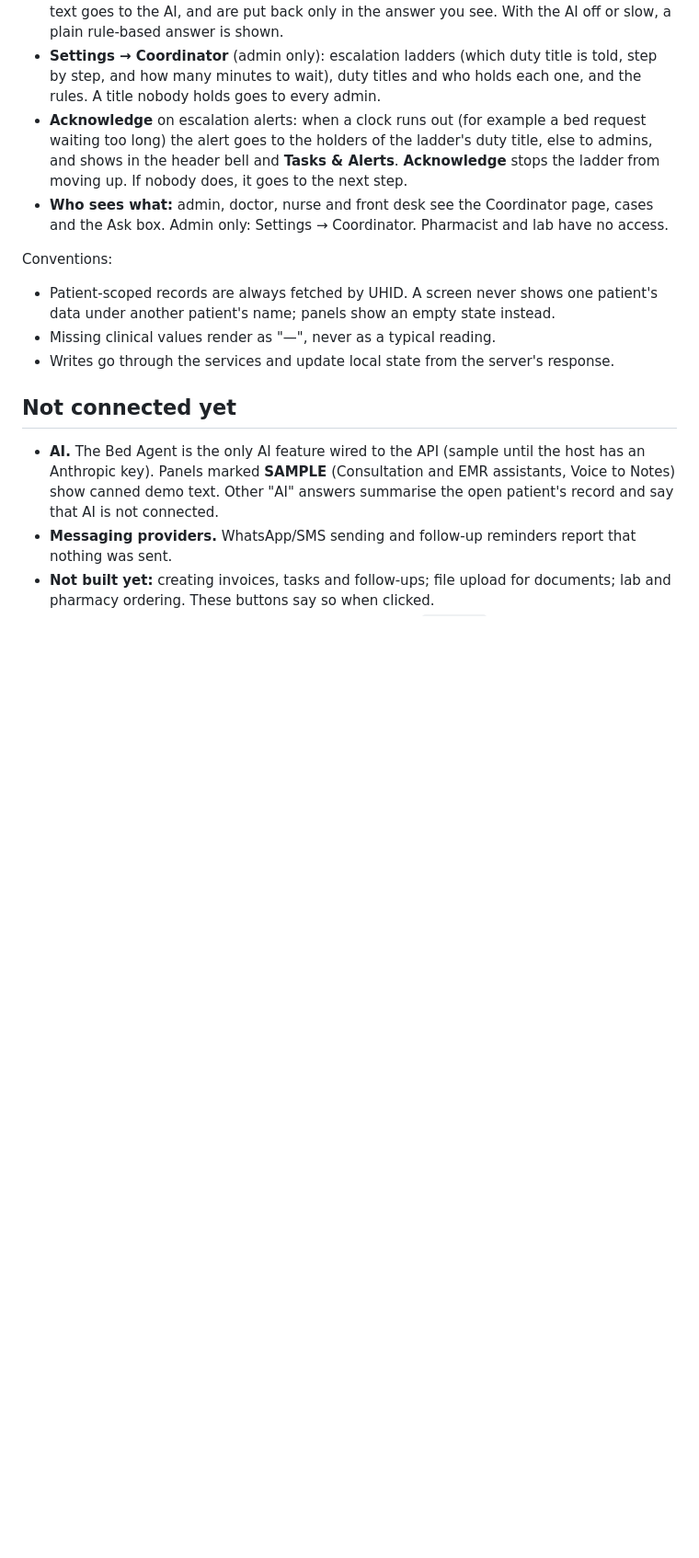
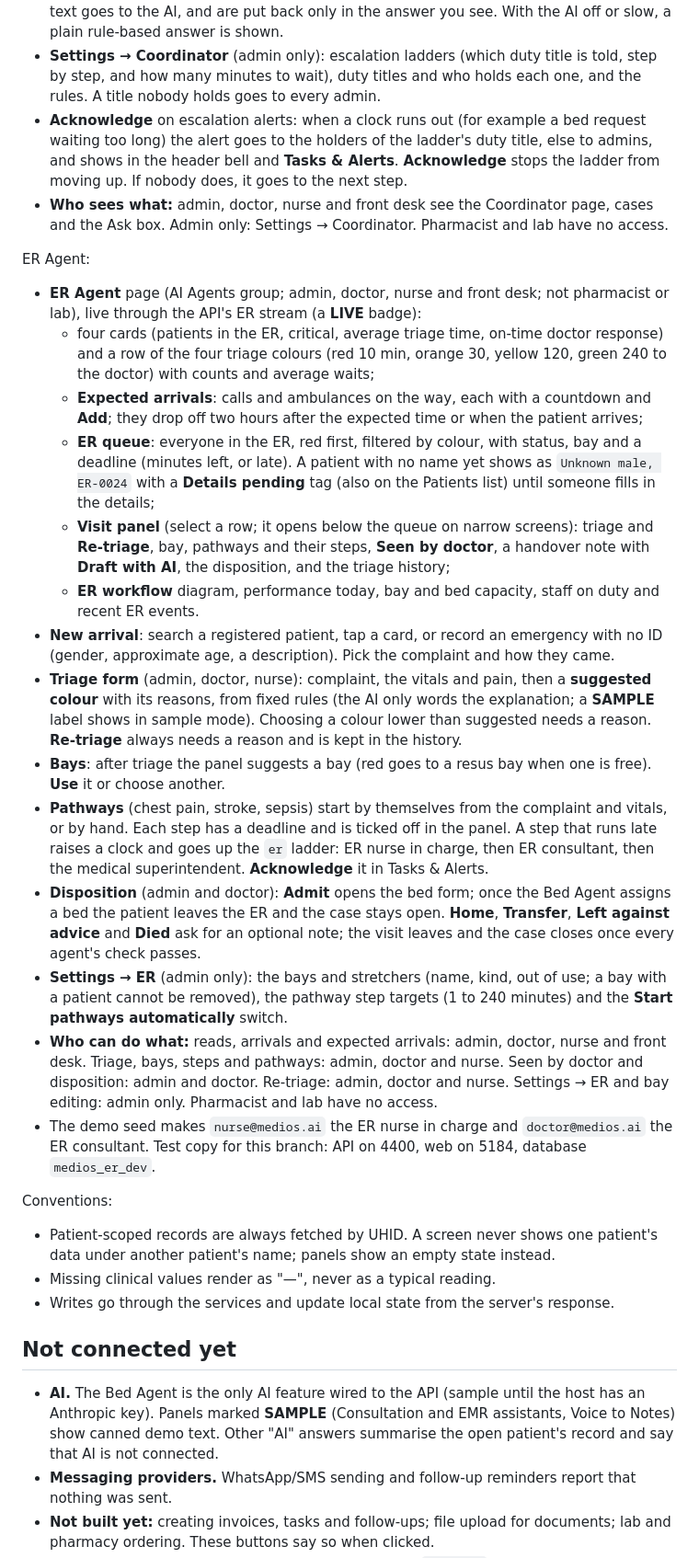
Before and after one commit to Jeswin-shijo/medi-os-ai, a Markdown page: README.md, the part around one of its changes. Shown at 92% size. Drawn GitHub-style; blank space fills up the shorter version.

Commit message:
docs(er): ER Agent
Co-Authored-By: Claude Sonnet 5.5 <noreply@anthropic.com>

```diff
--- a/README.md
+++ b/README.md
@@ -112,6 +112,22 @@ AI Agents and the Coordinator:
 - **Acknowledge** on escalation alerts: when a clock runs out (for example a bed request waiting too long) the alert goes to the holders of the ladder's duty title, else to admins, and shows in the header bell and **Tasks & Alerts**. **Acknowledge** stops the ladder from moving up. If nobody does, it goes to the next step.
 - **Who sees what:** admin, doctor, nurse and front desk see the Coordinator page, cases and the Ask box. Admin only: Settings → Coordinator. Pharmacist and lab have no access.
 
+ER Agent:
+- **ER Agent** page (AI Agents group; admin, doctor, nurse and front desk; not pharmacist or lab), live through the API's ER stream (a **LIVE** badge):
+  - four cards (patients in the ER, critical, average triage time, on-time doctor response) and a row of the four triage colours (red 10 min, orange 30, yellow 120, green 240 to the doctor) with counts and average waits;
+  - **Expected arrivals**: calls and ambulances on the way, each with a countdown and **Add**; they drop off two hours after the expected time or when the patient arrives;
+  - **ER queue**: everyone in the ER, red first, filtered by colour, with status, bay and a deadline (minutes left, or late). A patient with no name yet shows as `Unknown male, ER-0024` with a **Details pending** tag (also on the Patients list) until someone fills in the details;
+  - **Visit panel** (select a row; it opens below the queue on narrow screens): triage and **Re-triage**, bay, pathways and their steps, **Seen by doctor**, a handover note with **Draft with AI**, the disposition, and the triage history;
+  - **ER workflow** diagram, performance today, bay and bed capacity, staff on duty and recent ER events.
+- **New arrival**: search a registered patient, tap a card, or record an emergency with no ID (gender, approximate age, a description). Pick the complaint and how they came.
+- **Triage form** (admin, doctor, nurse): complaint, the vitals and pain, then a **suggested colour** with its reasons, from fixed rules (the AI only words the explanation; a **SAMPLE** label shows in sample mode). Choosing a colour lower than suggested needs a reason. **Re-triage** always needs a reason and is kept in the history.
+- **Bays**: after triage the panel suggests a bay (red goes to a resus bay when one is free). **Use** it or choose another.
+- **Pathways** (chest pain, stroke, sepsis) start by themselves from the complaint and vitals, or by hand. Each step has a deadline and is ticked off in the panel. A step that runs late raises a clock and goes up the `er` ladder: ER nurse in charge, then ER consultant, then the medical superintendent. **Acknowledge** it in Tasks & Alerts.
+- **Disposition** (admin and doctor): **Admit** opens the bed form; once the Bed Agent assigns a bed the patient leaves the ER and the case stays open. **Home**, **Transfer**, **Left against advice** and **Died** ask for an optional note; the visit leaves and the case closes once every agent's check passes.
+- **Settings → ER** (admin only): the bays and stretchers (name, kind, out of use; a bay with a patient cannot be removed), the pathway step targets (1 to 240 minutes) and the **Start pathways automatically** switch.
+- **Who can do what:** reads, arrivals and expected arrivals: admin, doctor, nurse and front desk. Triage, bays, steps and pathways: admin, doctor and nurse. Seen by doctor and disposition: admin and doctor. Re-triage: admin, doctor and nurse. Settings → ER and bay editing: admin only. Pharmacist and lab have no access.
+- The demo seed makes `nurse@medios.ai` the ER nurse in charge and `doctor@medios.ai` the ER consultant. Test copy for this branch: API on 4400, web on 5184, database `medios_er_dev`.
+
 Conventions:
 - Patient-scoped records are always fetched by UHID. A screen never shows one patient's data under another patient's name; panels show an empty state instead.
 - Missing clinical values render as "—", never as a typical reading.
```
Also changed, not shown: other parts of README.md (+1 -1 lines).
